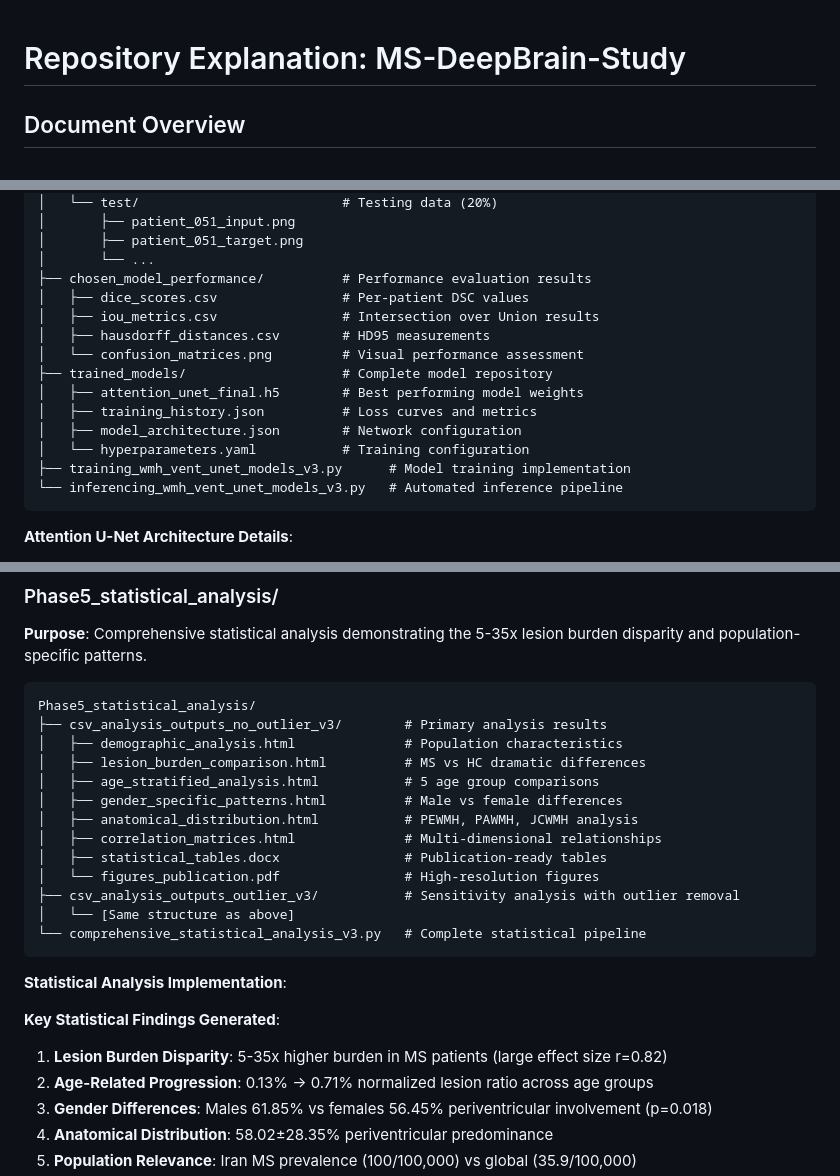
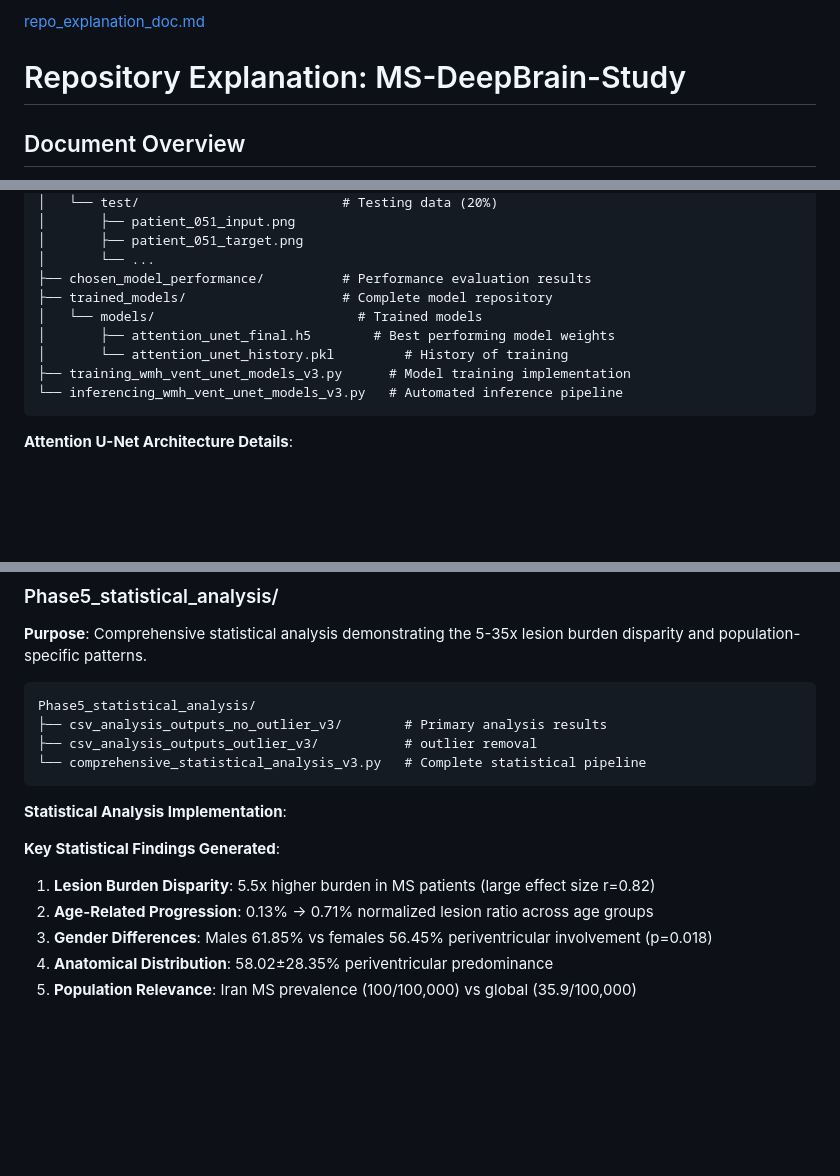
Before and after one commit to Mahdi-Bashiri/MS-DeepBrain-Study, a Markdown page: repo_explanation_doc.md, 3 parts joined by grey strips. Drawn GitHub-style; blank space fills up the shorter version.

````diff
--- a/repo_explanation_doc.md
+++ b/repo_explanation_doc.md
@@ -1,3 +1,4 @@
+[repo_explanation_doc.md](https://github.com/user-attachments/files/22415871/repo_explanation_doc.md)
 # Repository Explanation: MS-DeepBrain-Study
 
 ## Document Overview
@@ -153,15 +154,10 @@ Phase3_model_training_and_inferencing_and_evaluation/
 │       ├── patient_051_target.png
 │       └── ...
 ├── chosen_model_performance/          # Performance evaluation results
-│   ├── dice_scores.csv                # Per-patient DSC values
-│   ├── iou_metrics.csv                # Intersection over Union results
-│   ├── hausdorff_distances.csv        # HD95 measurements
-│   └── confusion_matrices.png         # Visual performance assessment
 ├── trained_models/                    # Complete model repository
-│   ├── attention_unet_final.h5        # Best performing model weights
-│   ├── training_history.json          # Loss curves and metrics
-│   ├── model_architecture.json        # Network configuration
-│   └── hyperparameters.yaml           # Training configuration
+│   └── models/                          # Trained models
+│       ├── attention_unet_final.h5        # Best performing model weights
+│       └── attention_unet_history.pkl         # History of training
 ├── training_wmh_vent_unet_models_v3.py      # Model training implementation
 └── inferencing_wmh_vent_unet_models_v3.py   # Automated inference pipeline
 ```
@@ -222,23 +218,14 @@ Comprehensive Excel Output (1,381 subjects):
 ```
 Phase5_statistical_analysis/
 ├── csv_analysis_outputs_no_outlier_v3/        # Primary analysis results
-│   ├── demographic_analysis.html              # Population characteristics
-│   ├── lesion_burden_comparison.html          # MS vs HC dramatic differences
-│   ├── age_stratified_analysis.html           # 5 age group comparisons
-│   ├── gender_specific_patterns.html          # Male vs female differences
-│   ├── anatomical_distribution.html           # PEWMH, PAWMH, JCWMH analysis
-│   ├── correlation_matrices.html              # Multi-dimensional relationships
-│   ├── statistical_tables.docx                # Publication-ready tables
-│   └── figures_publication.pdf                # High-resolution figures
-├── csv_analysis_outputs_outlier_v3/           # Sensitivity analysis with outlier removal
-│   └── [Same structure as above]
+├── csv_analysis_outputs_outlier_v3/           # outlier removal
 └── comprehensive_statistical_analysis_v3.py   # Complete statistical pipeline
 ```
 
 **Statistical Analysis Implementation**:
 
 **Key Statistical Findings Generated**:
-1. **Lesion Burden Disparity**: 5-35x higher burden in MS patients (large effect size r=0.82)
+1. **Lesion Burden Disparity**: 5.5x higher burden in MS patients (large effect size r=0.82)
 2. **Age-Related Progression**: 0.13% → 0.71% normalized lesion ratio across age groups
 3. **Gender Differences**: Males 61.85% vs females 56.45% periventricular involvement (p=0.018)
 4. **Anatomical Distribution**: 58.02±28.35% periventricular predominance
````
